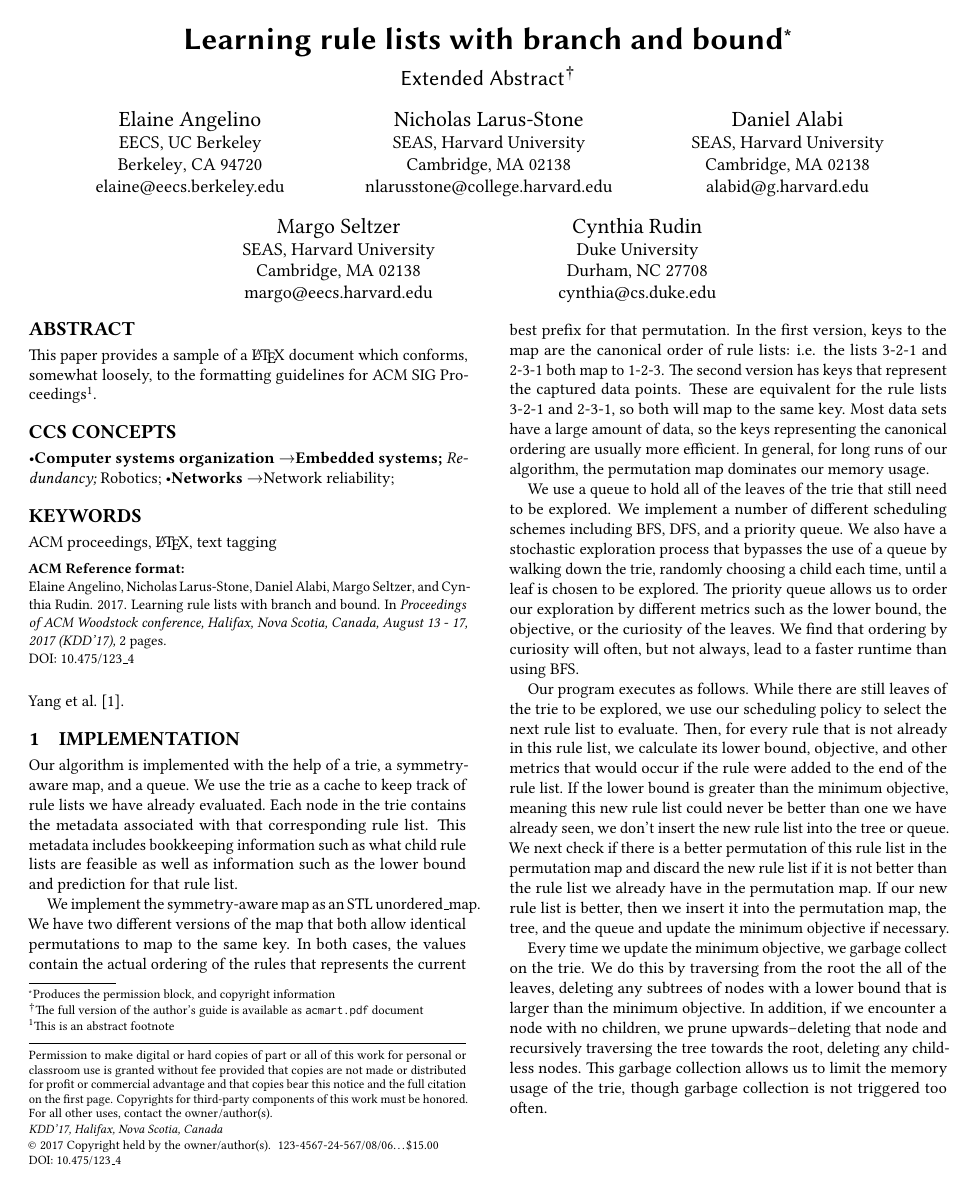
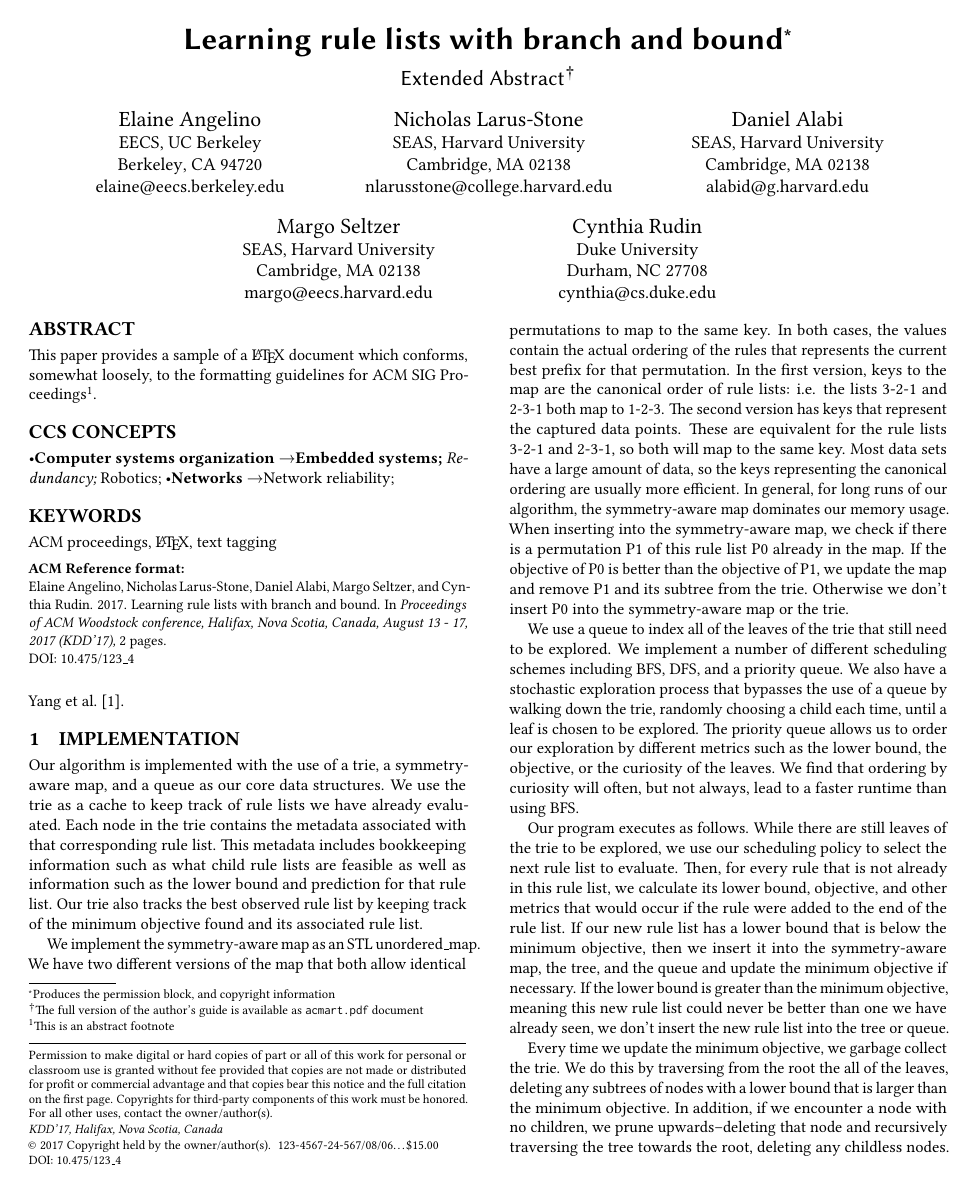
Before and after one commit to nlarusstone/corels-test, a LaTeX paper (kdd/kdd17.tex): page 1 of 2. Compiled offline with pdfLaTeX.

Commit message:
Updated with Elaine's comments on Implementation

```diff
--- a/kdd/kdd17.tex
+++ b/kdd/kdd17.tex
@@ -147,15 +147,15 @@ ACM SIG Proceedings\footnote{This is an abstract footnote}.
 
 \section{Implementation}
 
-Our algorithm is implemented with the help of a trie, a symmetry-aware map, and a queue. We use the trie as a cache to keep track of rule lists we have already evaluated. Each node in the trie contains the metadata associated with that corresponding rule list. This metadata includes bookkeeping information such as what child rule lists are feasible as well as information such as the lower bound and prediction for that rule list.
+Our algorithm is implemented with the use of a trie, a symmetry-aware map, and a queue as our core data structures. We use the trie as a cache to keep track of rule lists we have already evaluated. Each node in the trie contains the metadata associated with that corresponding rule list. This metadata includes bookkeeping information such as what child rule lists are feasible as well as information such as the lower bound and prediction for that rule list. Our trie also tracks the best observed rule list by keeping track of the minimum objective found and its associated rule list.
 
-We implement the symmetry-aware map as an STL unordered\_map. We have two different versions of the map that both allow identical permutations to map to the same key. In both cases, the values contain the actual ordering of the rules that represents the current best prefix for that permutation. In the first version, keys to the map are the canonical order of rule lists: i.e. the lists 3-2-1 and 2-3-1 both map to 1-2-3. The second version has keys that represent the captured data points. These are equivalent for the rule lists 3-2-1 and 2-3-1, so both will map to the same key. Most data sets have a large amount of data, so the keys representing the canonical ordering are usually more efficient. In general, for long runs of our algorithm, the permutation map dominates our memory usage.
+We implement the symmetry-aware map as an STL unordered\_map. We have two different versions of the map that both allow identical permutations to map to the same key. In both cases, the values contain the actual ordering of the rules that represents the current best prefix for that permutation. In the first version, keys to the map are the canonical order of rule lists: i.e. the lists 3-2-1 and 2-3-1 both map to 1-2-3. The second version has keys that represent the captured data points. These are equivalent for the rule lists 3-2-1 and 2-3-1, so both will map to the same key. Most data sets have a large amount of data, so the keys representing the canonical ordering are usually more efficient. In general, for long runs of our algorithm, the symmetry-aware map dominates our memory usage. When inserting into the symmetry-aware map, we check if there is a permutation P1 of this rule list P0 already in the map. If the objective of P0 is better than the objective of P1, we update the map and remove P1 and its subtree from the trie. Otherwise we don't insert P0 into the symmetry-aware map or the trie.
 
-We use a queue to hold all of the leaves of the trie that still need to be explored. We implement a number of different scheduling schemes including BFS, DFS, and a priority queue. We also have a stochastic exploration process that bypasses the use of a queue by walking down the trie, randomly choosing a child each time, until a leaf is chosen to be explored. The priority queue allows us to order our exploration by different metrics such as the lower bound, the objective, or the curiosity of the leaves. We find that ordering by curiosity will often, but not always, lead to a faster runtime than using BFS.
+We use a queue to index all of the leaves of the trie that still need to be explored. We implement a number of different scheduling schemes including BFS, DFS, and a priority queue. We also have a stochastic exploration process that bypasses the use of a queue by walking down the trie, randomly choosing a child each time, until a leaf is chosen to be explored. The priority queue allows us to order our exploration by different metrics such as the lower bound, the objective, or the curiosity of the leaves. We find that ordering by curiosity will often, but not always, lead to a faster runtime than using BFS.
 
-Our program executes as follows. While there are still leaves of the trie to be explored, we use our scheduling policy to select the next rule list to evaluate. Then, for every rule that is not already in this rule list, we calculate its lower bound, objective, and other metrics that would occur if the rule were added to the end of the rule list. If the lower bound is greater than the minimum objective, meaning this new rule list could never be better than one we have already seen, we don't insert the new rule list into the tree or queue. We next check if there is a better permutation of this rule list in the permutation map and discard the new rule list if it is not better than the rule list we already have in the permutation map. If our new rule list is better, then we insert it into the permutation map, the tree, and the queue and update the minimum objective if necessary.
+Our program executes as follows. While there are still leaves of the trie to be explored, we use our scheduling policy to select the next rule list to evaluate. Then, for every rule that is not already in this rule list, we calculate its lower bound, objective, and other metrics that would occur if the rule were added to the end of the rule list. If our new rule list has a lower bound that is below the minimum objective, then we insert it into the symmetry-aware map, the tree, and the queue and update the minimum objective if necessary. If the lower bound is greater than the minimum objective, meaning this new rule list could never be better than one we have already seen, we don't insert the new rule list into the tree or queue.
 
-Every time we update the minimum objective, we garbage collect on the trie. We do this by traversing from the root the all of the leaves, deleting any subtrees of nodes with a lower bound that is larger than the minimum objective. In addition, if we encounter a node with no children, we prune upwards--deleting that node and recursively traversing the tree towards the root, deleting any childless nodes. This garbage collection allows us to limit the memory usage of the trie, though garbage collection is not triggered too often.
+Every time we update the minimum objective, we garbage collect the trie. We do this by traversing from the root the all of the leaves, deleting any subtrees of nodes with a lower bound that is larger than the minimum objective. In addition, if we encounter a node with no children, we prune upwards--deleting that node and recursively traversing the tree towards the root, deleting any childless nodes. This garbage collection allows us to limit the memory usage of the trie, though in our experiments we observe the minimum objective to decrease only a small number of times.
 
 %\input{samplebody-conf}
 
```
